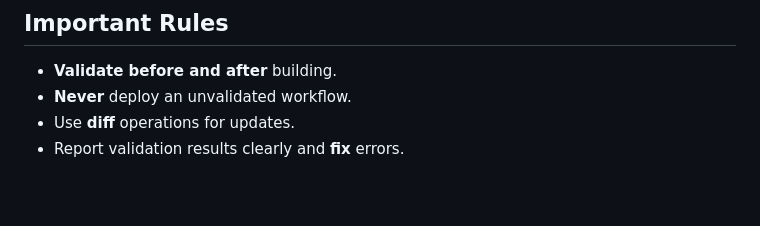
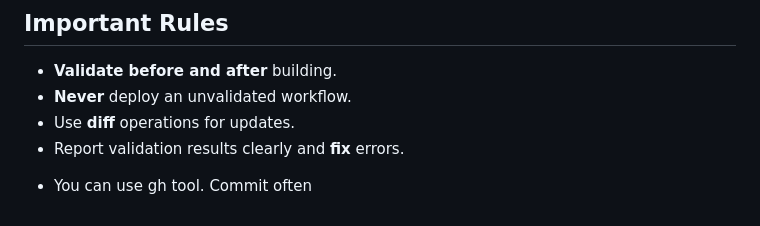
Before and after one commit to halilcosdu/blog, a Markdown page: CLAUDE.md, the part around the change. GitHub-like rendering; blank space fills up the shorter version.

Commit message:
Adds gh tool recommendation and commit practice
Encourages the use of the gh tool and frequent commits within the n8n workflow guidelines.

```diff
--- a/CLAUDE.md
+++ b/CLAUDE.md
@@ -468,3 +468,5 @@ Use n8n-MCP tools to design **accurate** and **efficient** workflows. Principles
 - Report validation results clearly and **fix** errors.
 
 </n8n-guidelines>
+
+- You can use gh tool. Commit often
```
